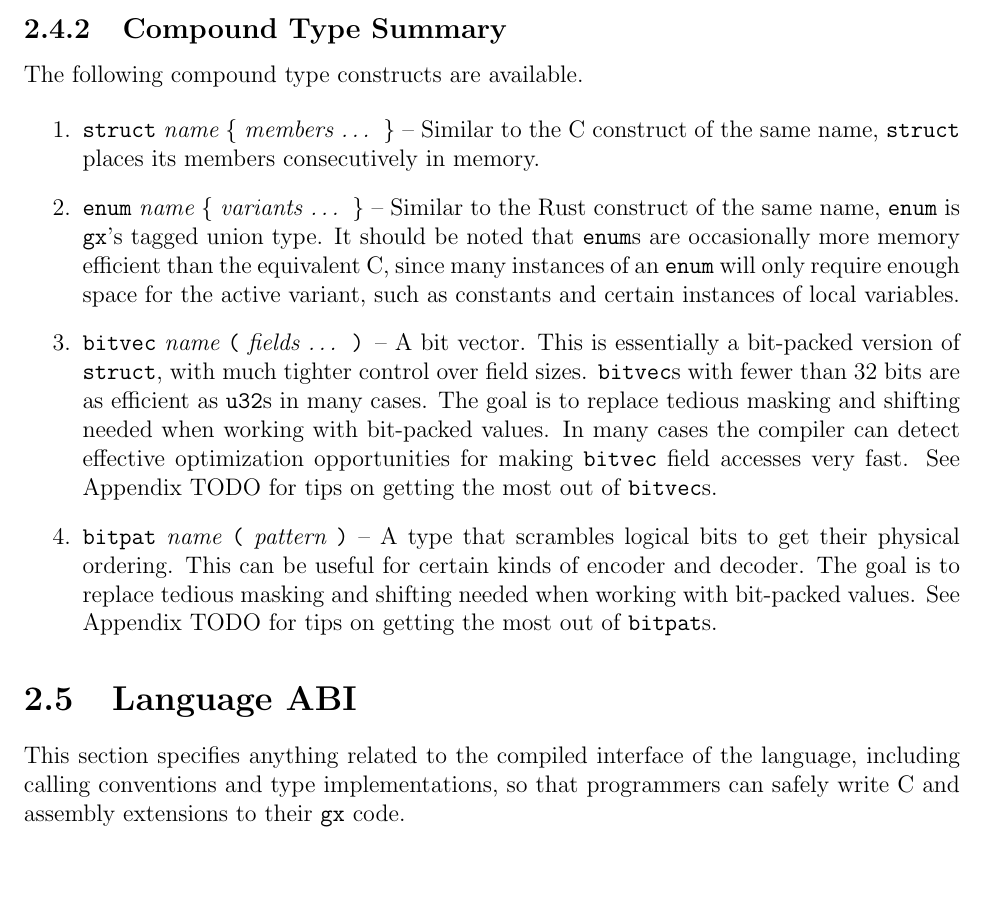
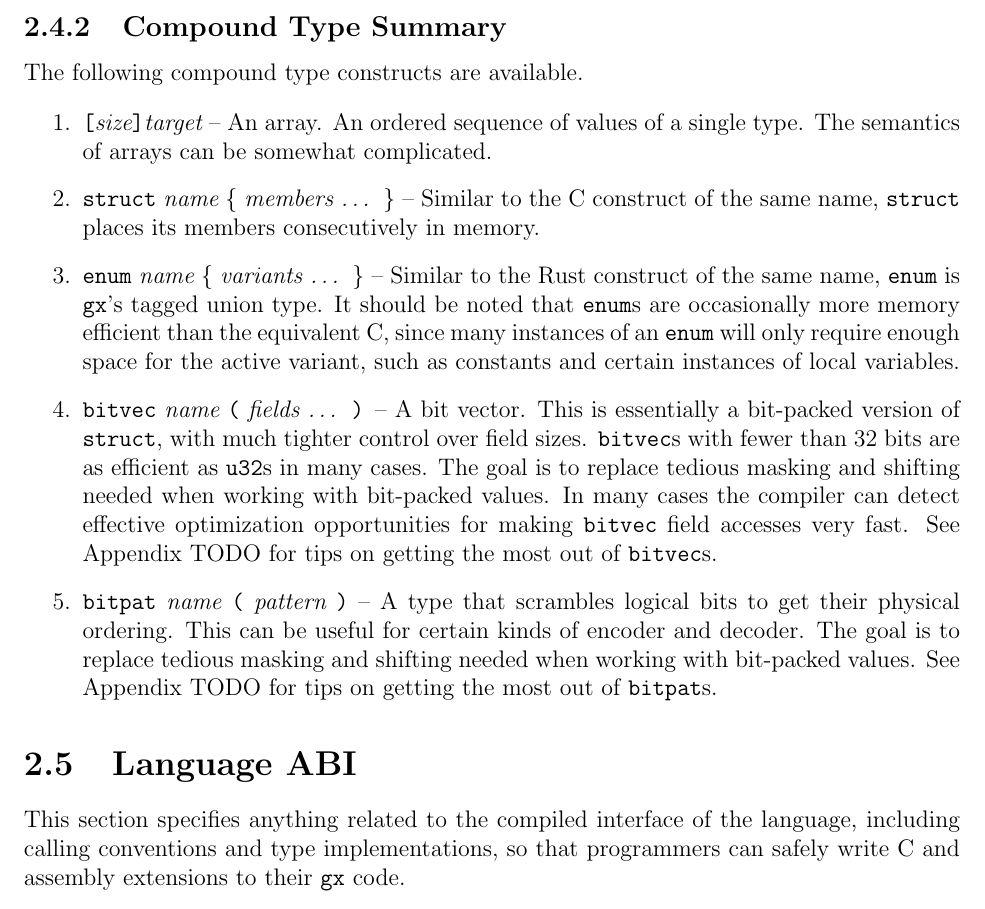
Before and after one commit to gx-sdk/gx-spec, a LaTeX document (current/spec.tex, which reads current/doc/lang/abi.tex, current/doc/lang/typesys.tex, current/spec.sty): part of page 6 of 6, cut so that both start at the same text, the shorter picture padded with empty space. Compiled offline with pdfLaTeX.

Commit message:
I almost forgot to mention arrays!

```diff
--- a/current/doc/lang/abi.tex
+++ b/current/doc/lang/abi.tex
@@ -1,4 +1,5 @@
 \section{Language ABI}
+\label{sec:abi}
 
 This section specifies anything related to the compiled interface of
 the language, including calling conventions and type implementations,
--- a/current/doc/lang/typesys.tex
+++ b/current/doc/lang/typesys.tex
@@ -53,6 +53,10 @@ The following compound type constructs are available.
 
 \begin{enumerate}
 
+\item {\tt [}{\em size}{\tt ]}{\em target} -- An array. An ordered
+sequence of values of a single type. The semantics of arrays can be
+somewhat complicated.
+
 \item {\tt struct} {\em name} {\tt \{} {\em members \dots} {\tt \}}
 -- Similar to the C construct of the same name, {\tt struct} places its
 members consecutively in memory.
--- a/current/spec.sty
+++ b/current/spec.sty
@@ -3,5 +3,9 @@
 \RequirePackage{fullpage}
 \RequirePackage{hyperref}
 
+\RequirePackage{cleveref}
+\crefname{section}{\S}{\S\S}
+\Crefname{section}{\S}{\S\S}
+
 \newcommand{\gx}{{\tt gx}}
 \newcommand{\gxVersion}{0.1-dev}
```
